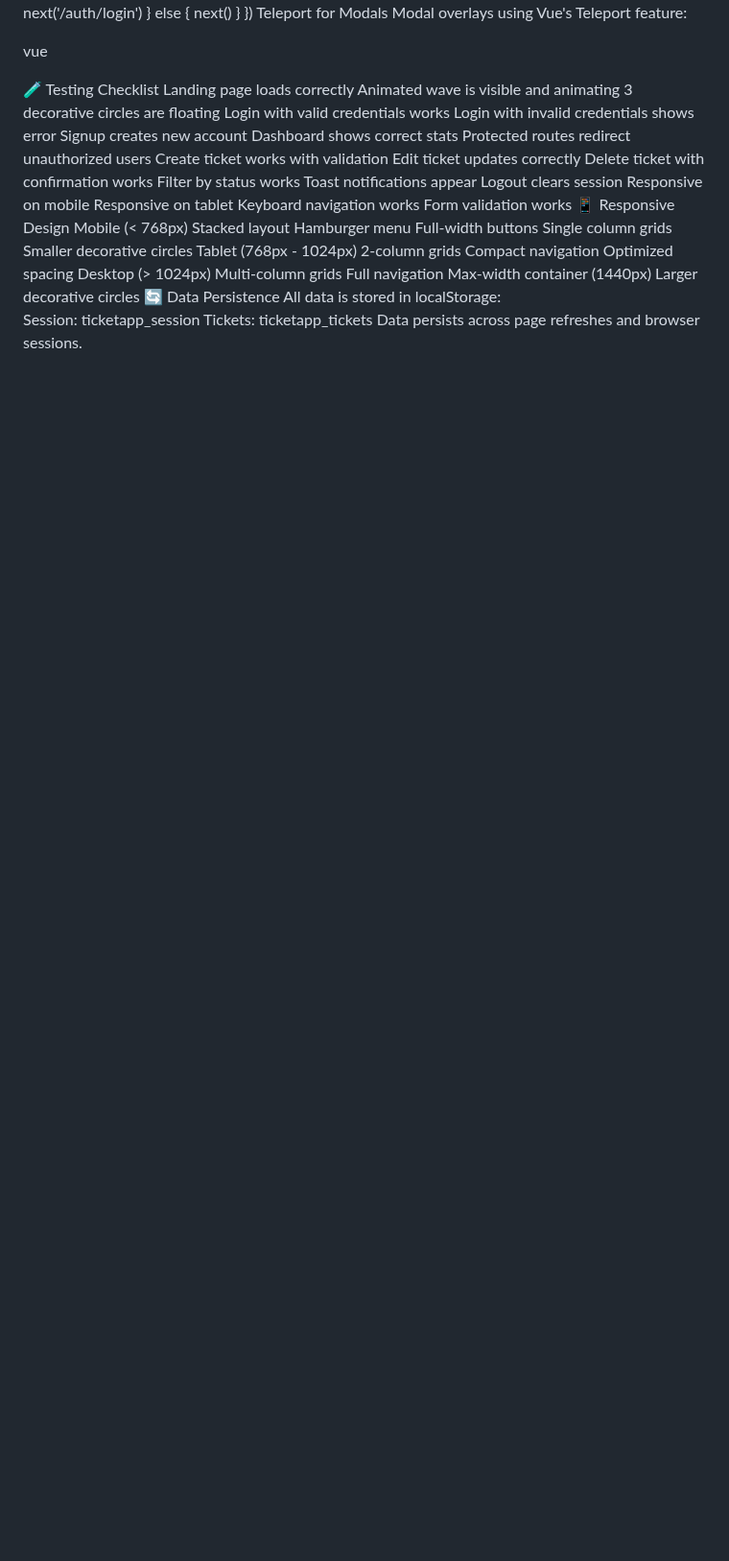
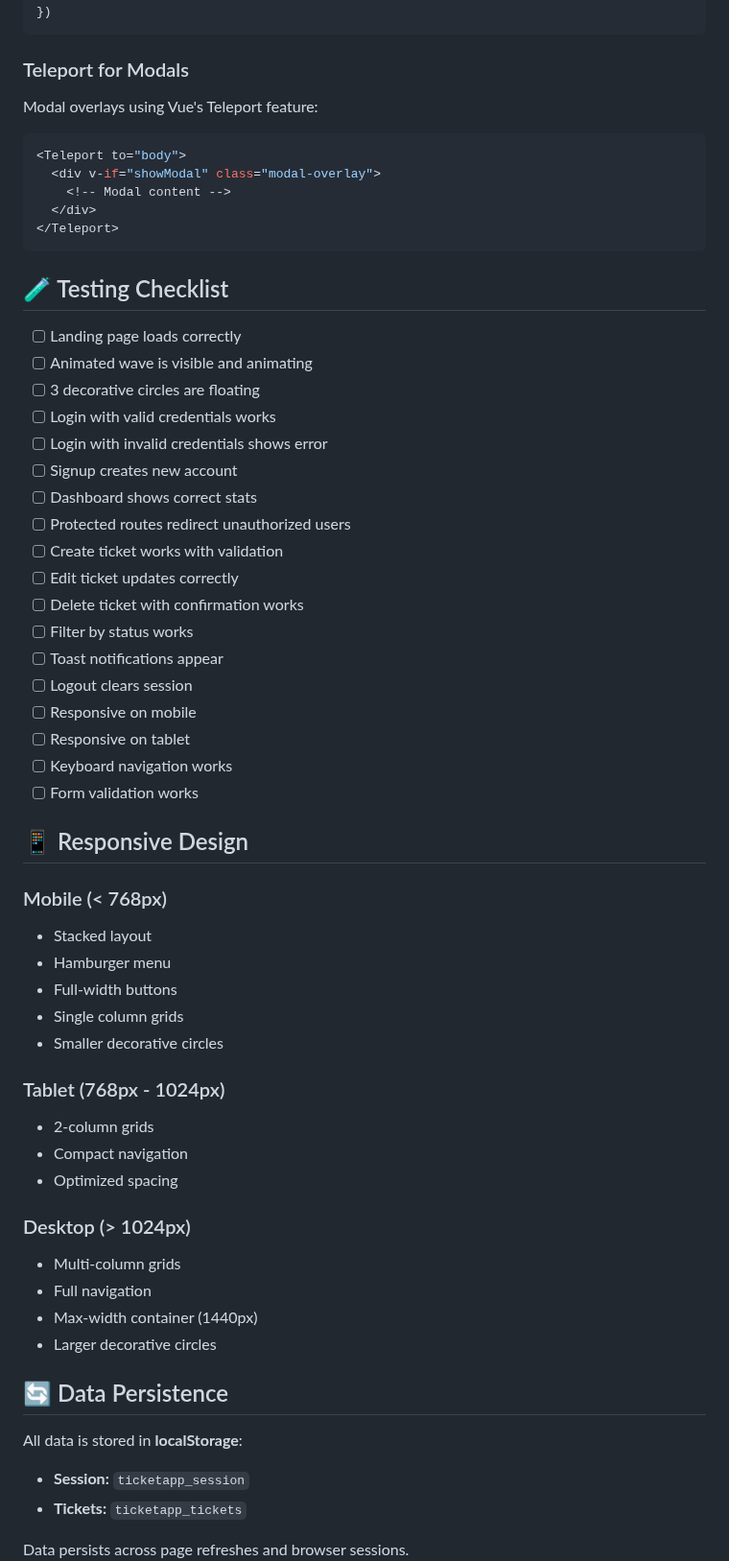
Before and after one commit to Bamise2/HNG-Internship-Frontend, a Markdown page: stage2/vue/README.md, the part around one of its changes. Shown at 96% size. Drawn GitHub-style; blank space fills up the shorter version.

````diff
--- a/stage2/vue/README.md
+++ b/stage2/vue/README.md
@@ -192,54 +249,67 @@ router.beforeEach((to, from, next) => {
     next()
   }
 })
-Teleport for Modals
+```
+
+### Teleport for Modals
+
 Modal overlays using Vue's Teleport feature:
 
-vue
+```vue
 <Teleport to="body">
   <div v-if="showModal" class="modal-overlay">
     <!-- Modal content -->
   </div>
 </Teleport>
-🧪 Testing Checklist
- Landing page loads correctly
- Animated wave is visible and animating
- 3 decorative circles are floating
- Login with valid credentials works
- Login with invalid credentials shows error
- Signup creates new account
- Dashboard shows correct stats
- Protected routes redirect unauthorized users
- Create ticket works with validation
- Edit ticket updates correctly
- Delete ticket with confirmation works
- Filter by status works
- Toast notifications appear
- Logout clears session
- Responsive on mobile
- Responsive on tablet
- Keyboard navigation works
- Form validation works
-📱 Responsive Design
-Mobile (< 768px)
-Stacked layout
-Hamburger menu
-Full-width buttons
-Single column grids
-Smaller decorative circles
-Tablet (768px - 1024px)
-2-column grids
-Compact navigation
-Optimized spacing
-Desktop (> 1024px)
-Multi-column grids
-Full navigation
-Max-width container (1440px)
-Larger decorative circles
-🔄 Data Persistence
-All data is stored in localStorage:
+```
 
-Session: ticketapp_session
-Tickets: ticketapp_tickets
+## 🧪 Testing Checklist
+
+- [ ] Landing page loads correctly
+- [ ] Animated wave is visible and animating
+- [ ] 3 decorative circles are floating
+- [ ] Login with valid credentials works
+- [ ] Login with invalid credentials shows error
+- [ ] Signup creates new account
+- [ ] Dashboard shows correct stats
+- [ ] Protected routes redirect unauthorized users
+- [ ] Create ticket works with validation
+- [ ] Edit ticket updates correctly
+- [ ] Delete ticket with confirmation works
+- [ ] Filter by status works
+- [ ] Toast notifications appear
+- [ ] Logout clears session
+- [ ] Responsive on mobile
+- [ ] Responsive on tablet
+- [ ] Keyboard navigation works
+- [ ] Form validation works
+
+## 📱 Responsive Design
+
+### Mobile (< 768px)
+- Stacked layout
+- Hamburger menu
+- Full-width buttons
+- Single column grids
+- Smaller decorative circles
+
+### Tablet (768px - 1024px)
+- 2-column grids
+- Compact navigation
+- Optimized spacing
+
+### Desktop (> 1024px)
+- Multi-column grids
+- Full navigation
+- Max-width container (1440px)
+- Larger decorative circles
+
+## 🔄 Data Persistence
+
+All data is stored in **localStorage**:
+
+- **Session:** `ticketapp_session`
+- **Tickets:** `ticketapp_tickets`
+
 Data persists across page refreshes and browser sessions.
 
````
Also changed, not shown: other parts of stage2/vue/README.md (+225 -158 lines).
